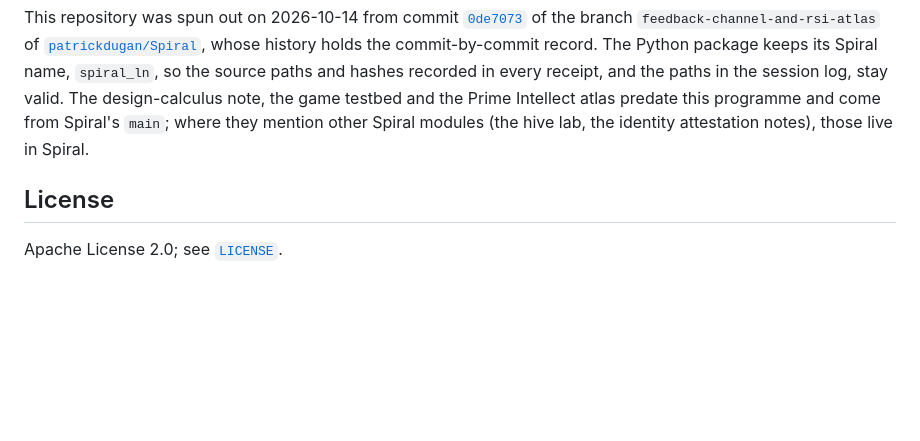
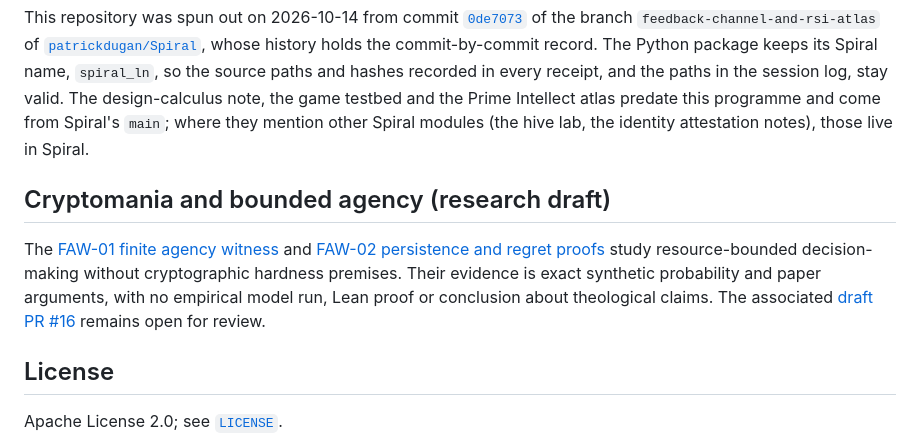
Before and after one commit to MoralityLabAI/EvalMath, a Markdown page: README.md, the part around the change. GitHub-like rendering; blank space fills up the shorter version.

Commit message:
FAW-02: link bounded agency notes from repository entry point

```diff
--- a/README.md
+++ b/README.md
@@ -67,6 +67,16 @@ in every receipt, and the paths in the session log, stay valid. The design-calcu
 testbed and the Prime Intellect atlas predate this programme and come from Spiral's `main`; where they
 mention other Spiral modules (the hive lab, the identity attestation notes), those live in Spiral.
 
+## Cryptomania and bounded agency (research draft)
+
+The [FAW-01 finite agency witness](paper/agency_without_cryptomania.md) and
+[FAW-02 persistence and regret proofs](paper/agency_persistence.md) study
+resource-bounded decision-making without cryptographic hardness premises.
+Their evidence is exact synthetic probability and paper arguments, with
+no empirical model run, Lean proof or conclusion about theological claims.
+The associated [draft PR #16](https://github.com/MoralityLabAI/EvalMath/pull/16)
+remains open for review.
+
 ## License
 
 Apache License 2.0; see [`LICENSE`](LICENSE).
```
